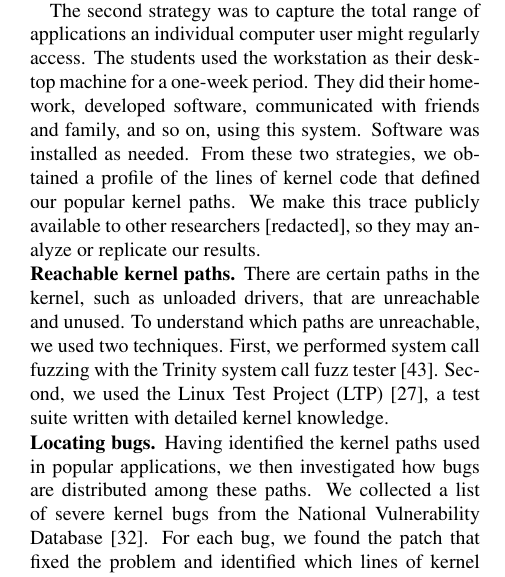
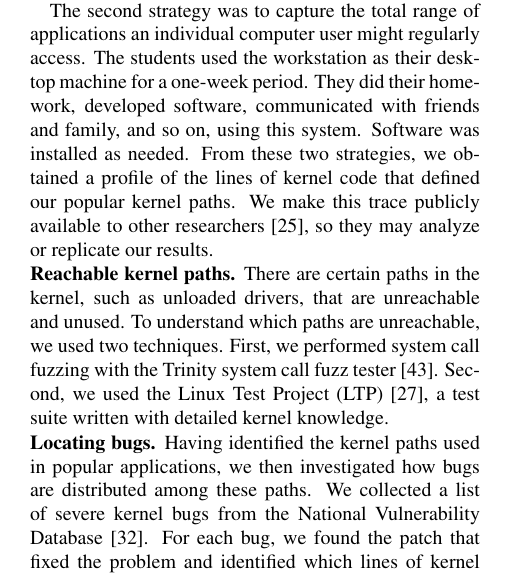
Before and after one commit to detectivelyw/lind_paper_nsdi17, a LaTeX document (paper.tex, which reads metric.tex): part of one column of page 3 of 13, cut so that both start at the same text. Compiled offline with pdfLaTeX; a LaTeX package or settings file that is missing is left out.

Commit message:
final fix

```diff
--- a/metric.tex
+++ b/metric.tex
@@ -66,7 +66,7 @@ system.  Software was installed as needed.
 %
 From these two strategies, we obtained a profile of the lines of
 kernel code that defined our popular kernel paths.  We make this trace
-publicly available to other researchers \redact, so they may analyze or
+publicly available to other researchers \cite{Lind}, so they may analyze or
 replicate our results.
 
 \noindent
```
